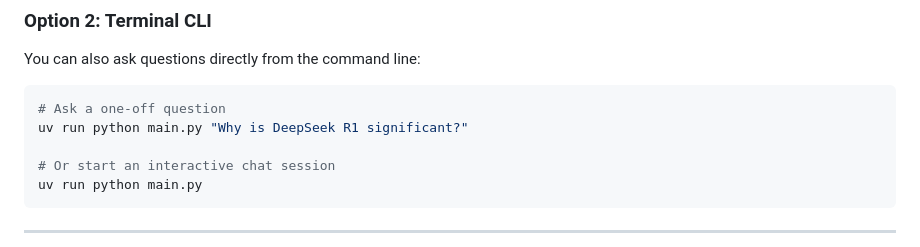
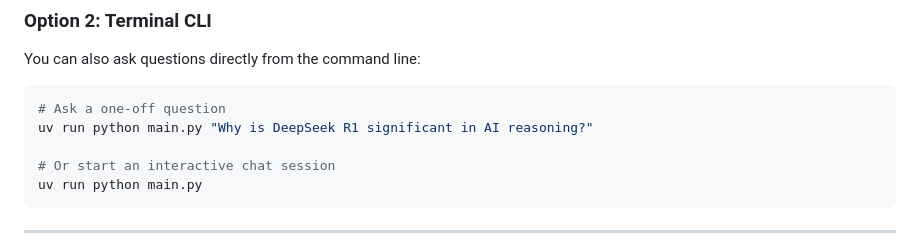
Before and after one commit to rimraf-adi/sophia, a Markdown page: README.md, the part around the change. GitHub-like rendering.

Commit message:
Update README run instructions for Sophia

````diff
--- a/README.md
+++ b/README.md
@@ -74,7 +74,7 @@ You can also ask questions directly from the command line:
 
 ```bash
 # Ask a one-off question
-uv run python main.py "Why is DeepSeek R1 significant?"
+uv run python main.py "Why is DeepSeek R1 significant in AI reasoning?"
 
 # Or start an interactive chat session
 uv run python main.py
````
